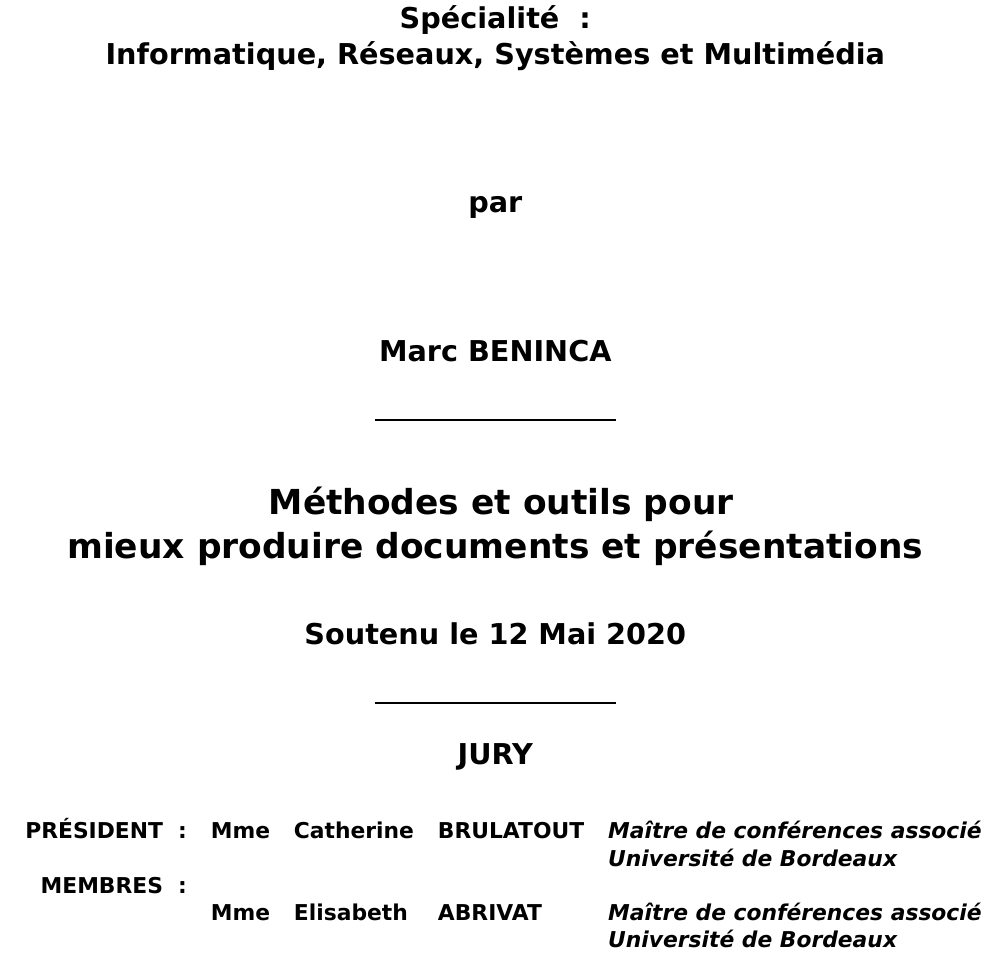
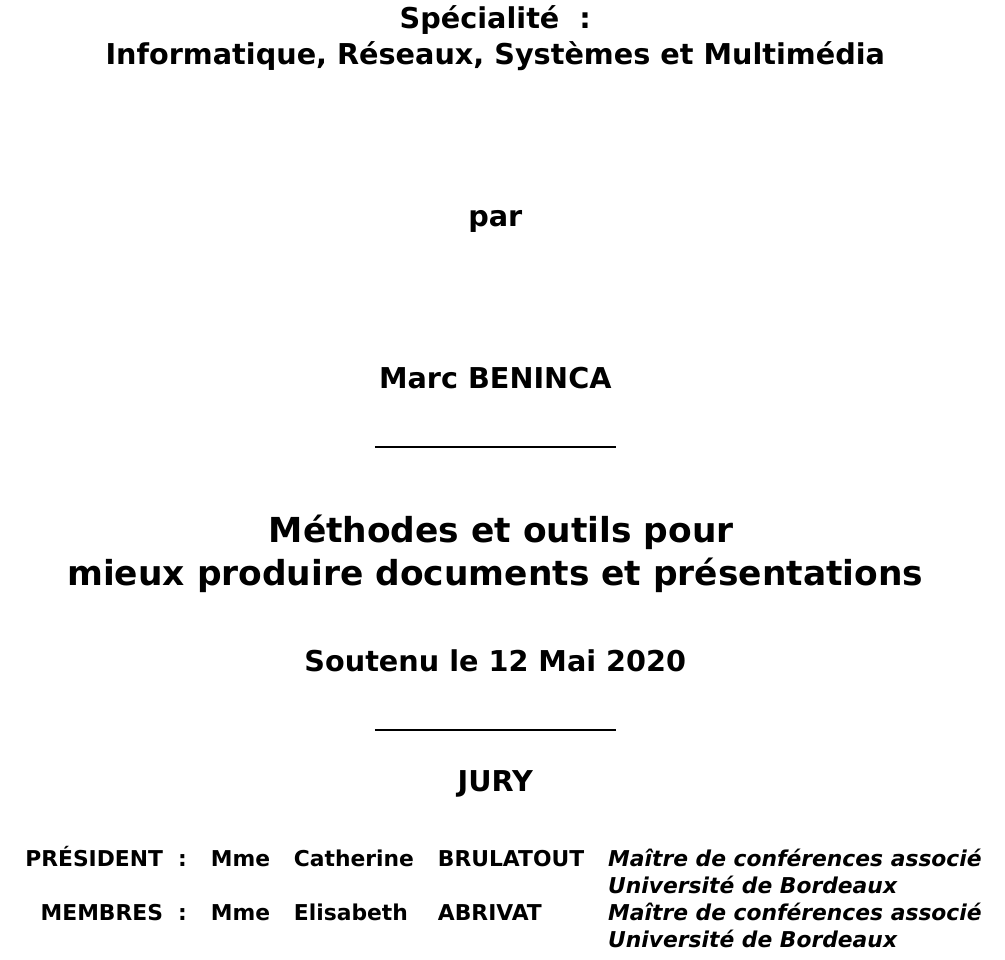
Before and after one commit to marc-beninca-fr/cnam, a LaTeX document (cnam/travaux/blanc/document.tex, which reads cnam/travaux/blanc/document/front.tex): part of page 1 of 20, cut so that both start at the same text. Compiled offline with XeLaTeX; a LaTeX package or settings file that is missing is left out.

Commit message:
jury/align

```diff
--- a/cnam/travaux/blanc/document/front.tex
+++ b/cnam/travaux/blanc/document/front.tex
@@ -38,8 +38,7 @@ JURY
 
 \begin{tabular}[t]{rllll}
 PRÉSIDENT : & Mme & Catherine & BRULATOUT & \textit{\begin{tabular}[t]{@{}l@{}}Maître de conférences associé\\Université de Bordeaux\end{tabular}} \\
-\multirow{1}{*}{MEMBRES :} \\
-& Mme & Elisabeth & ABRIVAT & \textit{\begin{tabular}[t]{@{}l@{}}Maître de conférences associé\\Université de Bordeaux\end{tabular}} \\
+MEMBRES : & Mme & Elisabeth & ABRIVAT & \textit{\begin{tabular}[t]{@{}l@{}}Maître de conférences associé\\Université de Bordeaux\end{tabular}} \\
 %& ? & Prénom & NOM & \textit{\begin{tabular}[t]{@{}l@{}}Fonction\\Organisme\end{tabular}}
 \end{tabular}
 
```
